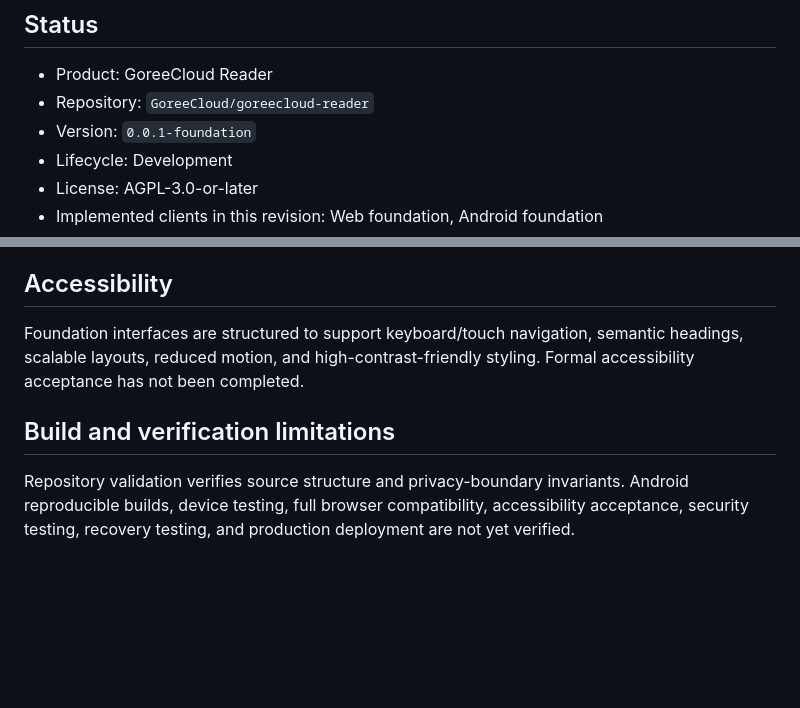
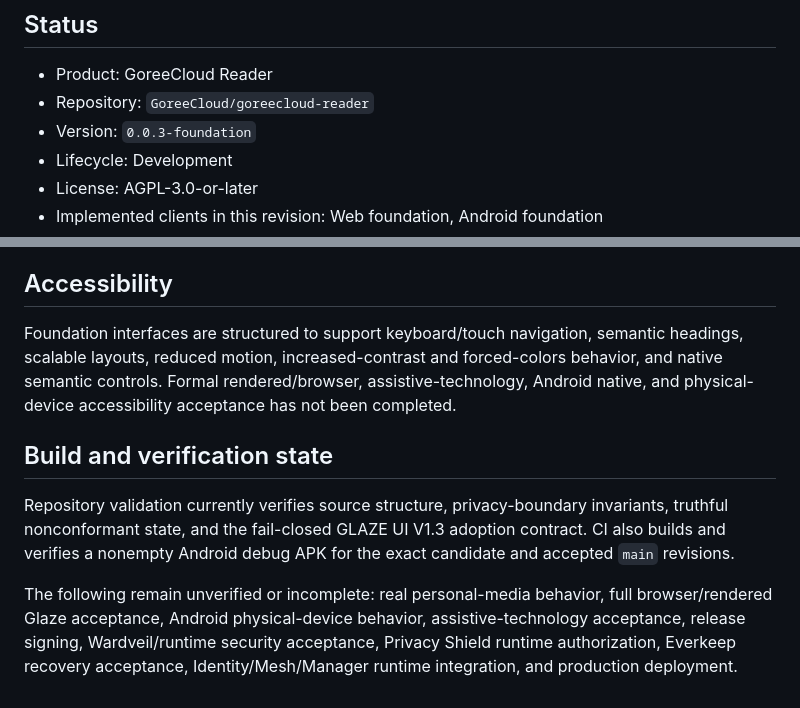
Before and after one commit to GoreeCloud/goreecloud-reader, a Markdown page: SPECIFICATIONS.md, 2 parts joined by grey strips. Rendered like a GitHub page; blank space fills up the shorter version.

```diff
--- a/SPECIFICATIONS.md
+++ b/SPECIFICATIONS.md
@@ -4,7 +4,7 @@
 
 - Product: GoreeCloud Reader
 - Repository: `GoreeCloud/goreecloud-reader`
-- Version: `0.0.1-foundation`
+- Version: `0.0.3-foundation`
 - Lifecycle: Development
 - License: AGPL-3.0-or-later
 - Implemented clients in this revision: Web foundation, Android foundation
@@ -80,8 +99,10 @@ The planned architecture treats original media as source assets. Generated deriv
 
 ## Accessibility
 
-Foundation interfaces are structured to support keyboard/touch navigation, semantic headings, scalable layouts, reduced motion, and high-contrast-friendly styling. Formal accessibility acceptance has not been completed.
+Foundation interfaces are structured to support keyboard/touch navigation, semantic headings, scalable layouts, reduced motion, increased-contrast and forced-colors behavior, and native semantic controls. Formal rendered/browser, assistive-technology, Android native, and physical-device accessibility acceptance has not been completed.
 
-## Build and verification limitations
+## Build and verification state
 
-Repository validation verifies source structure and privacy-boundary invariants. Android reproducible builds, device testing, full browser compatibility, accessibility acceptance, security testing, recovery testing, and production deployment are not yet verified.
+Repository validation currently verifies source structure, privacy-boundary invariants, truthful nonconformant state, and the fail-closed GLAZE UI V1.3 adoption contract. CI also builds and verifies a nonempty Android debug APK for the exact candidate and accepted `main` revisions.
+
+The following remain unverified or incomplete: real personal-media behavior, full browser/rendered Glaze acceptance, Android physical-device behavior, assistive-technology acceptance, release signing, Wardveil/runtime security acceptance, Privacy Shield runtime authorization, Everkeep recovery acceptance, Identity/Mesh/Manager runtime integration, and production deployment.
```
Also changed, not shown: other parts of SPECIFICATIONS.md (+21 -2 lines).
